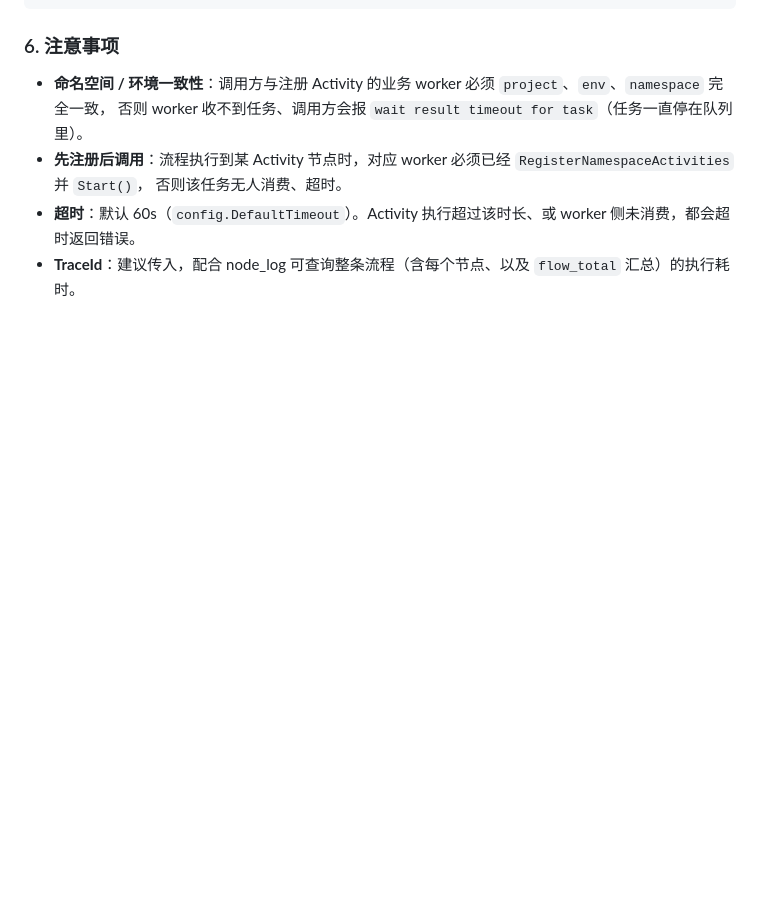
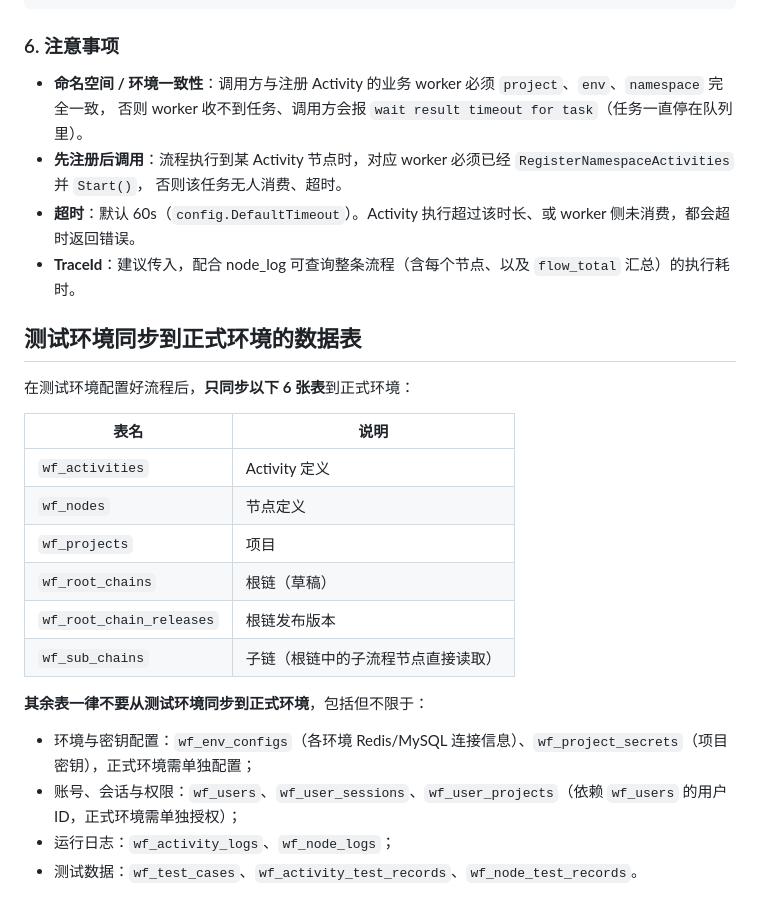
Before and after one commit to magic-lib/go-plat-workflow, a Markdown page: README.md, the part around the change. Rendered like a GitHub page; blank space fills up the shorter version.

Commit message:
docs: README 标注测试环境需同步到正式环境的数据表
明确只同步 wf_activities、wf_nodes、wf_projects、wf_root_chains、
wf_root_chain_releases、wf_sub_chains 这 6 张表，其余表（环境配置、
密钥、账号会话与项目授权 wf_user_projects、运行日志、测试数据）不从
测试环境同步到正式环境，避免把测试环境的 Redis/MySQL 配置、密钥、
账号权限和测试数据带到线上。

Co-Authored-By: Claude Opus 5.5 <noreply@anthropic.com>

```diff
--- a/README.md
+++ b/README.md
@@ -174,3 +174,23 @@ type InvokeMetadata struct {
   否则该任务无人消费、超时。
 - **超时**：默认 60s（`config.DefaultTimeout`）。Activity 执行超过该时长、或 worker 侧未消费，都会超时返回错误。
 - **TraceId**：建议传入，配合 node_log 可查询整条流程（含每个节点、以及 `flow_total` 汇总）的执行耗时。
+
+## 测试环境同步到正式环境的数据表
+
+在测试环境配置好流程后，**只同步以下 6 张表**到正式环境：
+
+| 表名 | 说明 |
+| --- | --- |
+| `wf_activities` | Activity 定义 |
+| `wf_nodes` | 节点定义 |
+| `wf_projects` | 项目 |
+| `wf_root_chains` | 根链（草稿） |
+| `wf_root_chain_releases` | 根链发布版本 |
+| `wf_sub_chains` | 子链（根链中的子流程节点直接读取） |
+
+**其余表一律不要从测试环境同步到正式环境**，包括但不限于：
+
+- 环境与密钥配置：`wf_env_configs`（各环境 Redis/MySQL 连接信息）、`wf_project_secrets`（项目密钥），正式环境需单独配置；
+- 账号、会话与权限：`wf_users`、`wf_user_sessions`、`wf_user_projects`（依赖 `wf_users` 的用户 ID，正式环境需单独授权）；
+- 运行日志：`wf_activity_logs`、`wf_node_logs`；
+- 测试数据：`wf_test_cases`、`wf_activity_test_records`、`wf_node_test_records`。
```
